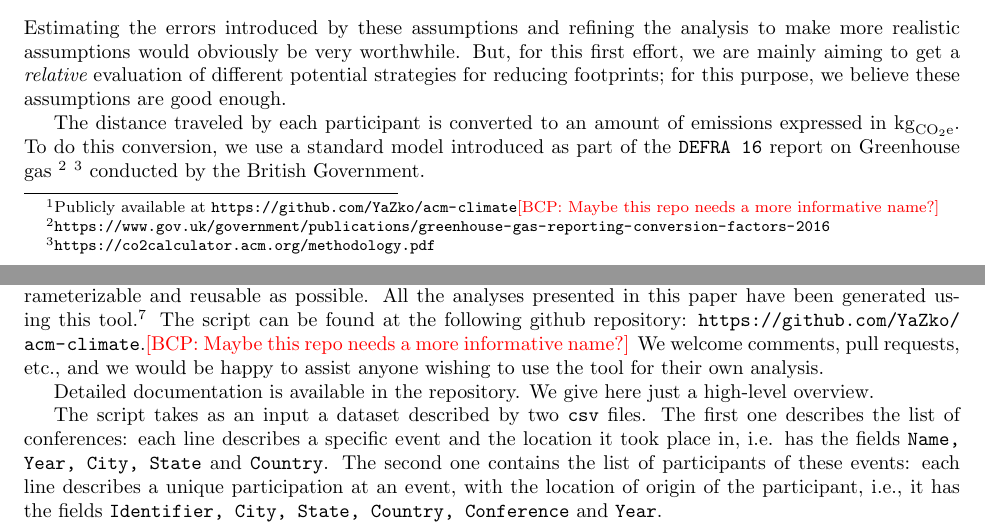
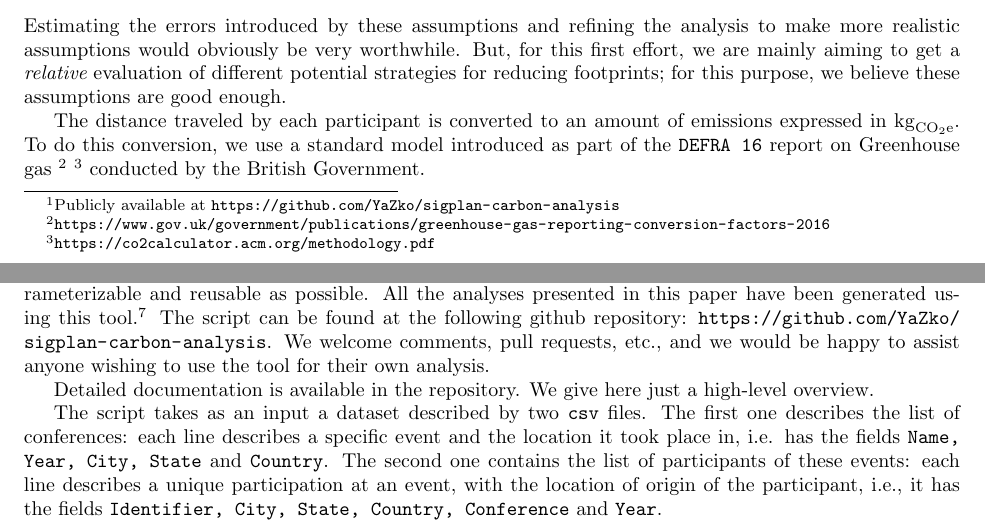
Before and after one commit to YaZko/sigplan-carbon-analysis, a LaTeX paper (paper/sigplan_climate/main.tex, which reads paper/sigplan_climate/footprint.tex, paper/sigplan_climate/software.tex): two parts of pages 2 and 16 of 17, joined at a grey line, cut so that both start at the same text. Compiled offline with pdfLaTeX.

Commit message:
Renamed the repo

```diff
--- a/paper/sigplan_climate/footprint.tex
+++ b/paper/sigplan_climate/footprint.tex
@@ -10,8 +10,7 @@ analyses, and we describe the first results from our dataset.
 \label{sec:methodo}
 
 We conduct all our analyses through a \python{} script,\footnote{Publicly available at
-\url{https://github.com/YaZko/acm-climate}\bcp{Maybe this repo needs a more
-informative name?}} described in more detail in Section~\ref{sec:software}.
+  \url{https://github.com/YaZko/sigplan-carbon-analysis}} described in more detail in Section~\ref{sec:software}.
 %
 Throughout, we make the following assumptions:
 \begin{itemize}
--- a/paper/sigplan_climate/software.tex
+++ b/paper/sigplan_climate/software.tex
@@ -17,8 +17,7 @@ tool.\footnote{The graphical visualizations have been made separately, the
   script currently only generates tables. Extending it to generate graphical
   takes on these tables would be an interesting feature.} The script can be
 found at the following github repository:
-\url{https://github.com/YaZko/acm-climate}.\bcp{Maybe this repo needs a more
-  informative name?}
+\url{https://github.com/YaZko/sigplan-carbon-analysis}.
 %
 We welcome comments, pull requests, etc., and we would be happy to assist
 anyone wishing to use the tool for their own analysis.
```
